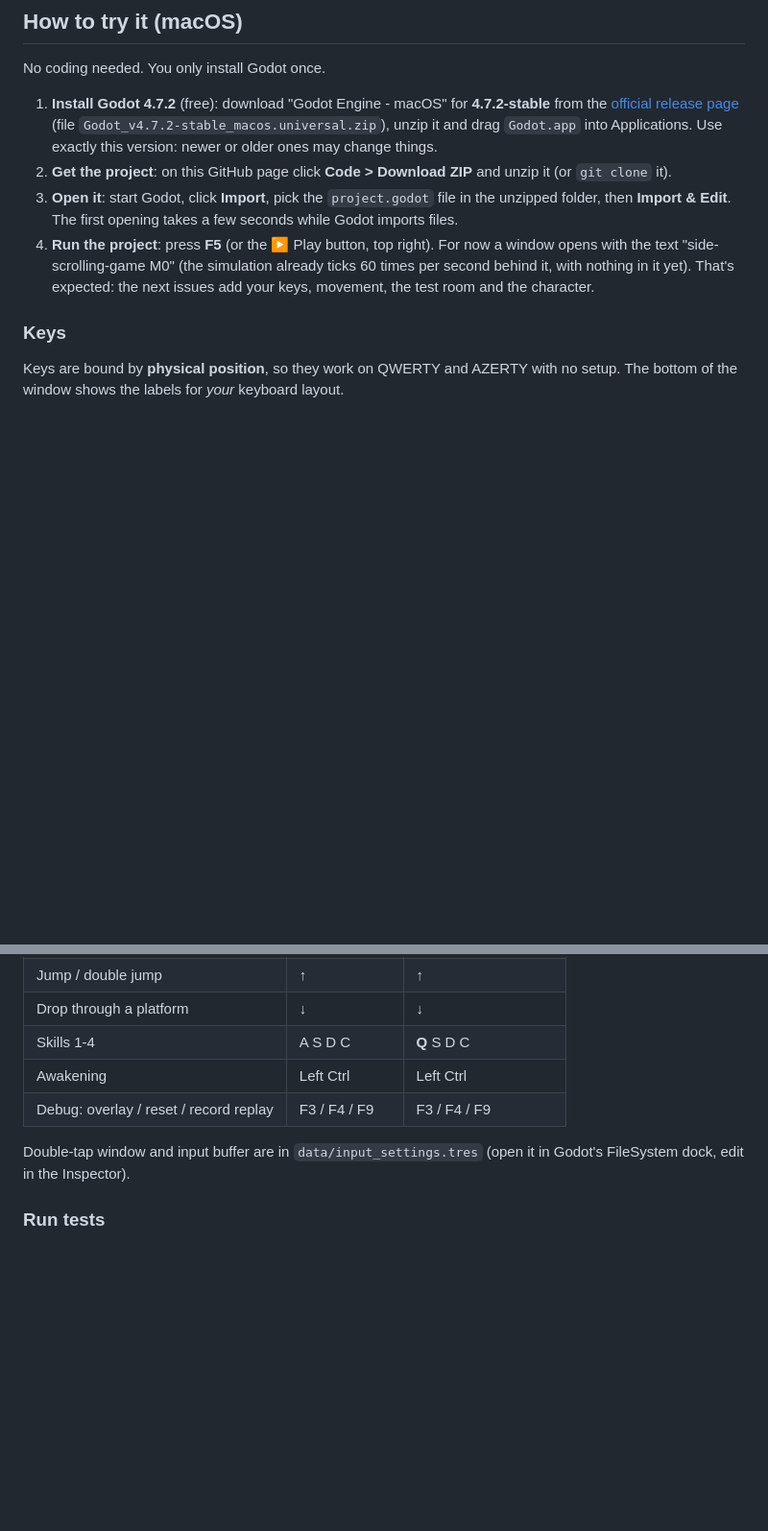
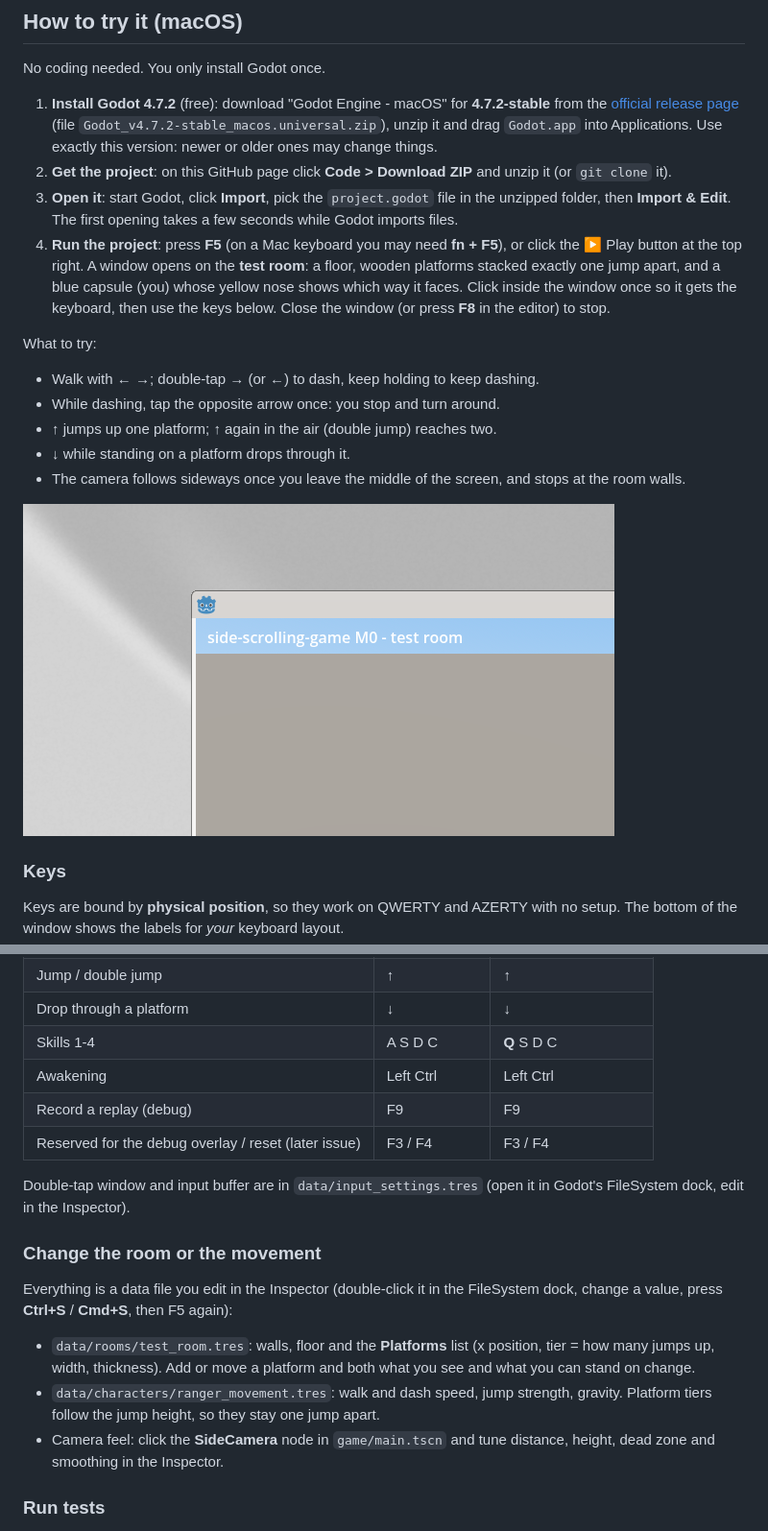
Before and after one commit to asty8926/side-scrolling-game, a Markdown page: README.md, 2 parts joined by grey strips. Shown at 96% size. Rendered like a GitHub page; pictures changed too: docs/evidence/42-test-room.png (added); blank space fills up the shorter version.

Commit message:
M0.6 Side view: 3D test room, interpolated placeholder fighter, side camera (#42) (#54)
* view: RoomView meshes from RoomLayout, interpolated FighterView placeholder, SideCamera with dead zone and room clamp

* main: 3D test room scene with lighting, camera and HUD hint

* test: room view one mesh per platform, layout edits, camera framing; screenshot evidence

* docs: README how to play the test room, edit rooms, movement and camera

* view: wall margin shrinks with the visible width so the fighter stays on screen in narrow windows

* view: size the wall margin from the target's depth along the view axis

---------

Co-authored-by: asty8926 <asty8926@users.noreply.github.com>

```diff
--- a/README.md
+++ b/README.md
@@ -17,7 +17,16 @@ No coding needed. You only install Godot once.
 1. **Install Godot 4.7.2** (free): download "Godot Engine - macOS" for **4.7.2-stable** from the [official release page](https://github.com/godotengine/godot/releases/tag/4.7.2-stable) (file `Godot_v4.7.2-stable_macos.universal.zip`), unzip it and drag `Godot.app` into Applications. Use exactly this version: newer or older ones may change things.
 2. **Get the project**: on this GitHub page click **Code > Download ZIP** and unzip it (or `git clone` it).
 3. **Open it**: start Godot, click **Import**, pick the `project.godot` file in the unzipped folder, then **Import & Edit**. The first opening takes a few seconds while Godot imports files.
-4. **Run the project**: press **F5** (or the ▶ Play button, top right). For now a window opens with the text "side-scrolling-game M0" (the simulation already ticks 60 times per second behind it, with nothing in it yet). That's expected: the next issues add your keys, movement, the test room and the character.
+4. **Run the project**: press **F5** (on a Mac keyboard you may need **fn + F5**), or click the ▶ Play button at the top right. A window opens on the **test room**: a floor, wooden platforms stacked exactly one jump apart, and a blue capsule (you) whose yellow nose shows which way it faces. Click inside the window once so it gets the keyboard, then use the keys below. Close the window (or press **F8** in the editor) to stop.
+
+What to try:
+- Walk with ← →; double-tap → (or ←) to dash, keep holding to keep dashing.
+- While dashing, tap the opposite arrow once: you stop and turn around.
+- ↑ jumps up one platform; ↑ again in the air (double jump) reaches two.
+- ↓ while standing on a platform drops through it.
+- The camera follows sideways once you leave the middle of the screen, and stops at the room walls.
+
+![Test room](docs/evidence/42-test-room.png)
 
 ### Keys
 
@@ -32,9 +41,18 @@ Keys are bound by **physical position**, so they work on QWERTY and AZERTY with
 | Drop through a platform | ↓ | ↓ |
 | Skills 1-4 | A S D C | **Q** S D C |
 | Awakening | Left Ctrl | Left Ctrl |
-| Debug: overlay / reset / record replay | F3 / F4 / F9 | F3 / F4 / F9 |
+| Record a replay (debug) | F9 | F9 |
+| Reserved for the debug overlay / reset (later issue) | F3 / F4 | F3 / F4 |
 
 Double-tap window and input buffer are in `data/input_settings.tres` (open it in Godot's FileSystem dock, edit in the Inspector).
+
+### Change the room or the movement
+
+Everything is a data file you edit in the Inspector (double-click it in the FileSystem dock, change a value, press **Ctrl+S** / **Cmd+S**, then F5 again):
+
+- `data/rooms/test_room.tres`: walls, floor and the **Platforms** list (x position, tier = how many jumps up, width, thickness). Add or move a platform and both what you see and what you can stand on change.
+- `data/characters/ranger_movement.tres`: walk and dash speed, jump strength, gravity. Platform tiers follow the jump height, so they stay one jump apart.
+- Camera feel: click the **SideCamera** node in `game/main.tscn` and tune distance, height, dead zone and smoothing in the Inspector.
 
 ### Run tests
 
```
Also changed, not shown: 10 other files.
